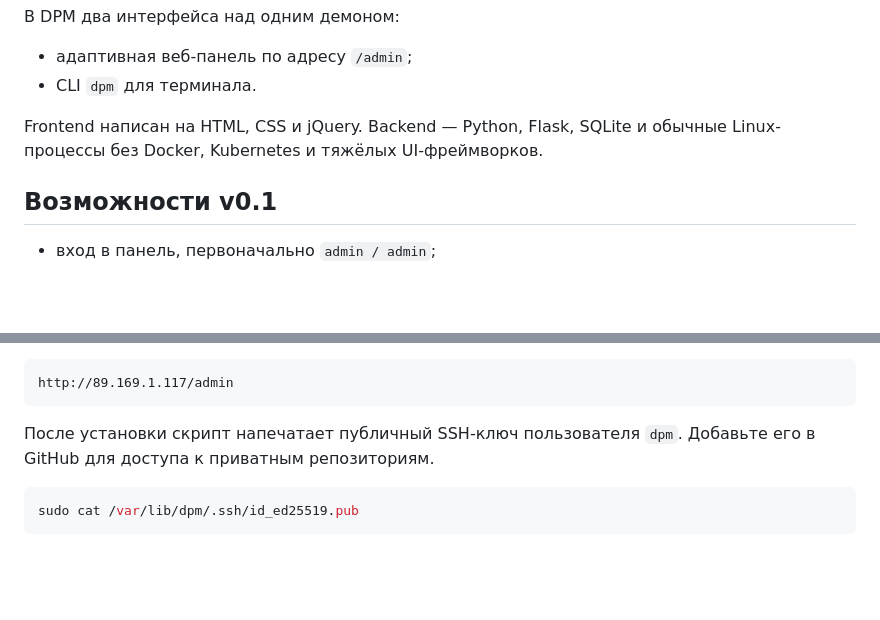
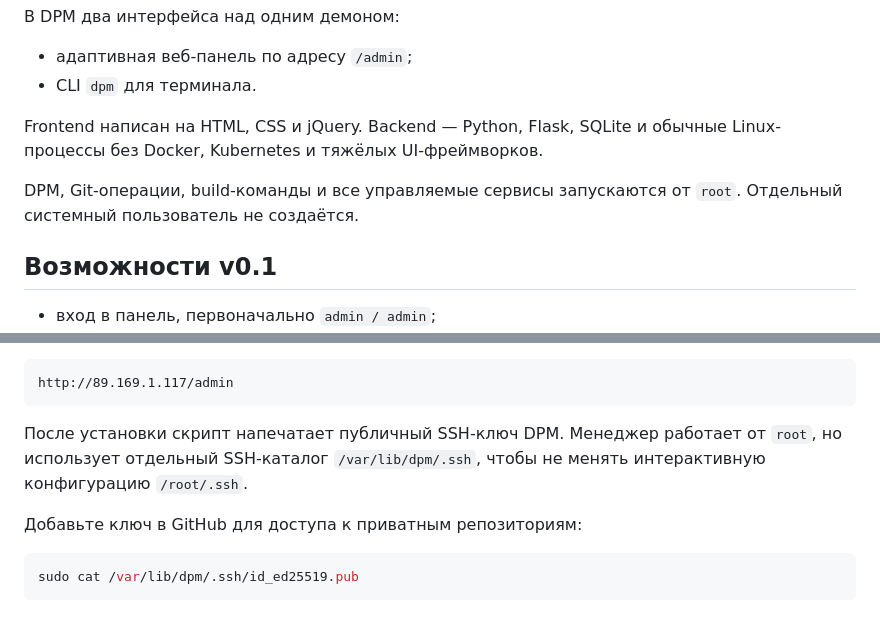
Before and after one commit to DmitryLedentsov/dimka-project-manager, a Markdown page: README.md, 2 parts joined by grey strips. GitHub-like rendering; blank space fills up the shorter version.

Commit message:
Document root execution model

````diff
--- a/README.md
+++ b/README.md
@@ -8,6 +8,8 @@ Dimka Project Manager (DPM) — лёгкая панель для одного Li
 - CLI `dpm` для терминала.
 
 Frontend написан на HTML, CSS и jQuery. Backend — Python, Flask, SQLite и обычные Linux-процессы без Docker, Kubernetes и тяжёлых UI-фреймворков.
+
+DPM, Git-операции, build-команды и все управляемые сервисы запускаются от `root`. Отдельный системный пользователь не создаётся.
 
 ## Возможности v0.1
 
@@ -57,7 +59,9 @@ http://SERVER_IP:8787/admin
 http://89.169.1.117/admin
 ```
 
-После установки скрипт напечатает публичный SSH-ключ пользователя `dpm`. Добавьте его в GitHub для доступа к приватным репозиториям.
+После установки скрипт напечатает публичный SSH-ключ DPM. Менеджер работает от `root`, но использует отдельный SSH-каталог `/var/lib/dpm/.ssh`, чтобы не менять интерактивную конфигурацию `/root/.ssh`.
+
+Добавьте ключ в GitHub для доступа к приватным репозиториям:
 
 ```bash
 sudo cat /var/lib/dpm/.ssh/id_ed25519.pub
````
